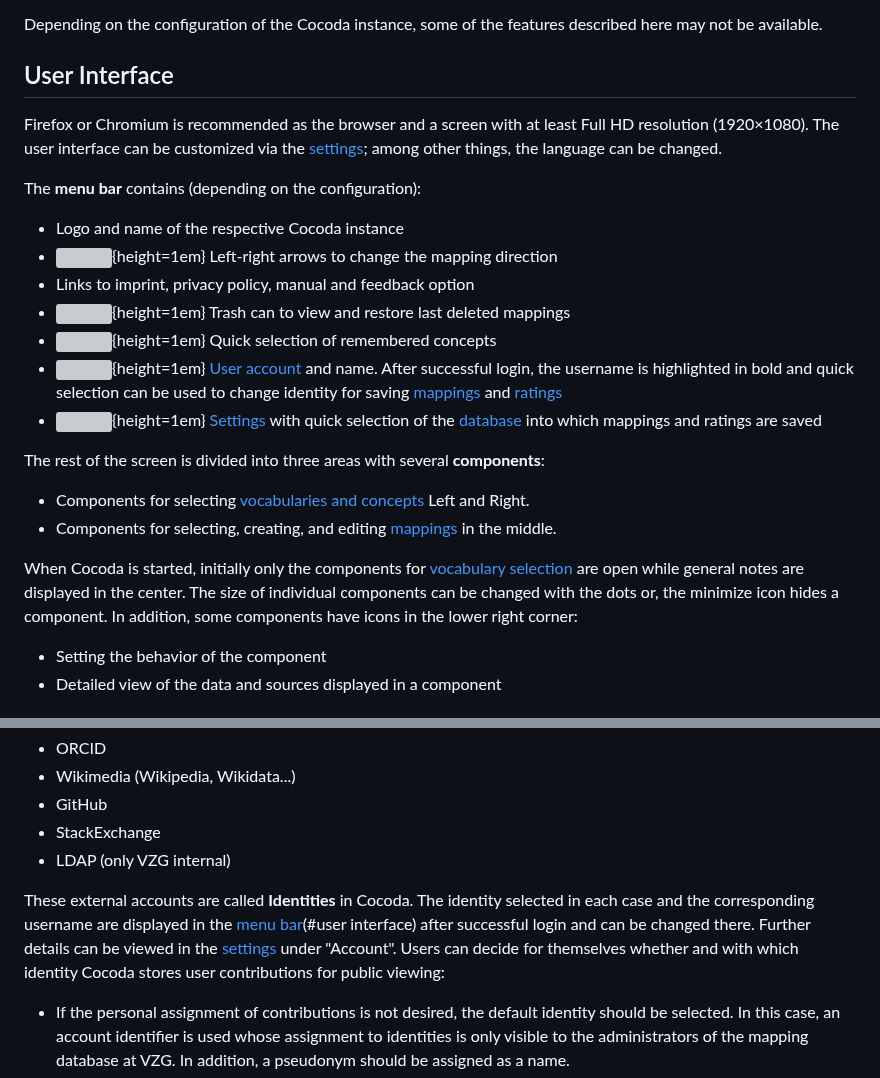
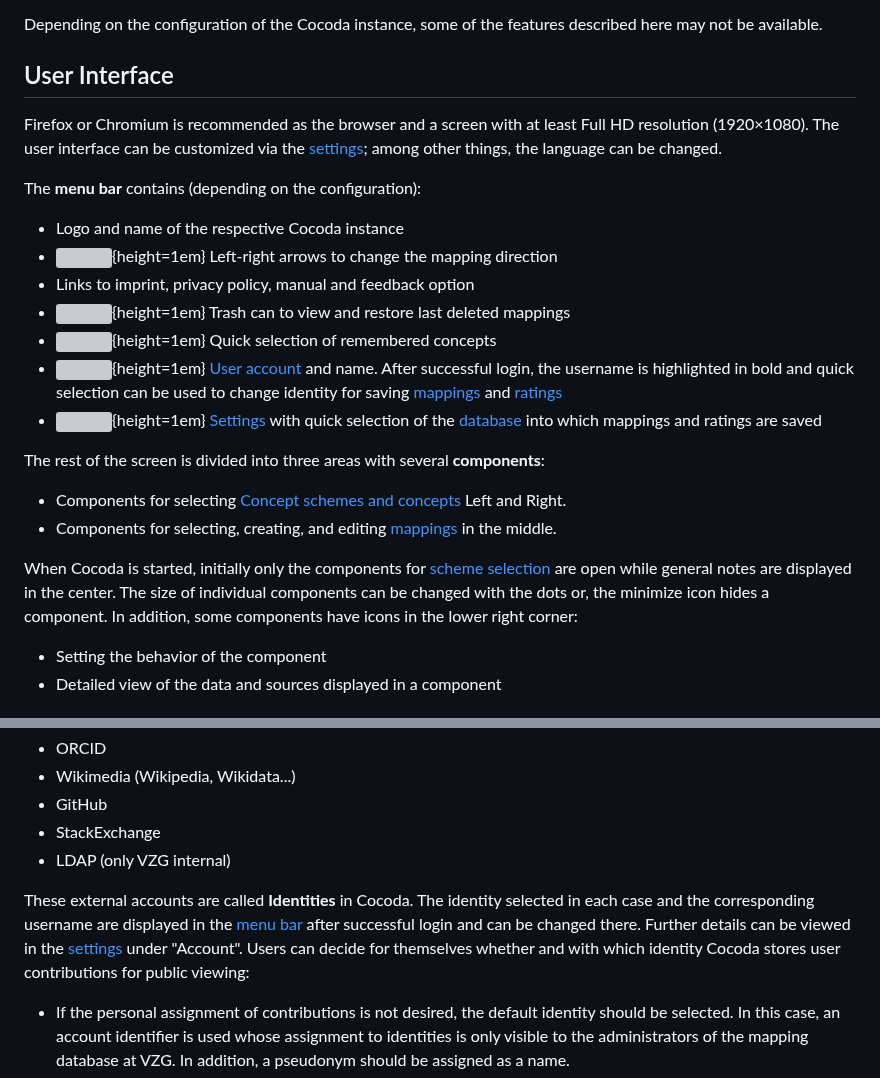
Before and after one commit to gbv/cocoda, a Markdown page: docs/en/user-manual-en.md, 2 parts joined by grey strips. Drawn GitHub-style; grey boxes are pictures that could not be loaded.

```diff
--- a/docs/en/user-manual-en.md
+++ b/docs/en/user-manual-en.md
@@ -35,6 +35,7 @@ Several tutorials, screencasts, and variously configured instances of Cocoda are
 Depending on the configuration of the Cocoda instance, some of the features described here may not be available.
 
 ## User Interface
+
 Firefox or Chromium is recommended as the browser and a screen with at least Full HD resolution (1920×1080). The user interface can be customized via the [settings](#settings); among other things, the language can be changed.
 
 The **menu bar** contains (depending on the configuration):
@@ -49,10 +50,10 @@ The **menu bar** contains (depending on the configuration):
 
 The rest of the screen is divided into three areas with several **components**:
 
-* Components for selecting [vocabularies and concepts](#) Left and Right.
-* Components for selecting, creating, and editing [mappings](#) in the middle.
+* Components for selecting [Concept schemes and concepts](#concept-schemes-and-concepts) Left and Right.
+* Components for selecting, creating, and editing [mappings](#mappings) in the middle.
 
-When Cocoda is started, initially only the components for [vocabulary selection](#vocabularies-selection) are open while general notes are displayed in the center. The size of individual components can be changed with the dots or, the minimize icon hides a component. In addition, some components have icons in the lower right corner:
+When Cocoda is started, initially only the components for [scheme selection](#scheme-selection) are open while general notes are displayed in the center. The size of individual components can be changed with the dots or, the minimize icon hides a component. In addition, some components have icons in the lower right corner:
 
 * Setting the behavior of the component
 * Detailed view of the data and sources displayed in a component
@@ -67,7 +68,7 @@ In principle, Cocoda does not manage its own user accounts. The [settings](#sett
 * StackExchange
 * LDAP (only VZG internal)
 
-These external accounts are called **Identities** in Cocoda. The identity selected in each case and the corresponding username are displayed in the [menu bar](#user interface) after successful login and can be changed there. Further details can be viewed in the [settings](#preferences) under "Account". Users can decide for themselves whether and with which identity Cocoda stores user contributions for public viewing:
+These external accounts are called **Identities** in Cocoda. The identity selected in each case and the corresponding username are displayed in the [menu bar](#user-interface) after successful login and can be changed there. Further details can be viewed in the [settings](#settings) under "Account". Users can decide for themselves whether and with which identity Cocoda stores user contributions for public viewing:
 
 * If the personal assignment of contributions is not desired, the default identity should be selected. In this case, an account identifier is used whose assignment to identities is only visible to the administrators of the mapping database at VZG. In addition, a pseudonym should be assigned as a name.
 * If one of the other identities is selected, the user can be publicly identified by the identity URI.
```
Also changed, not shown: other parts of docs/en/user-manual-en.md (+10 -8 lines).
